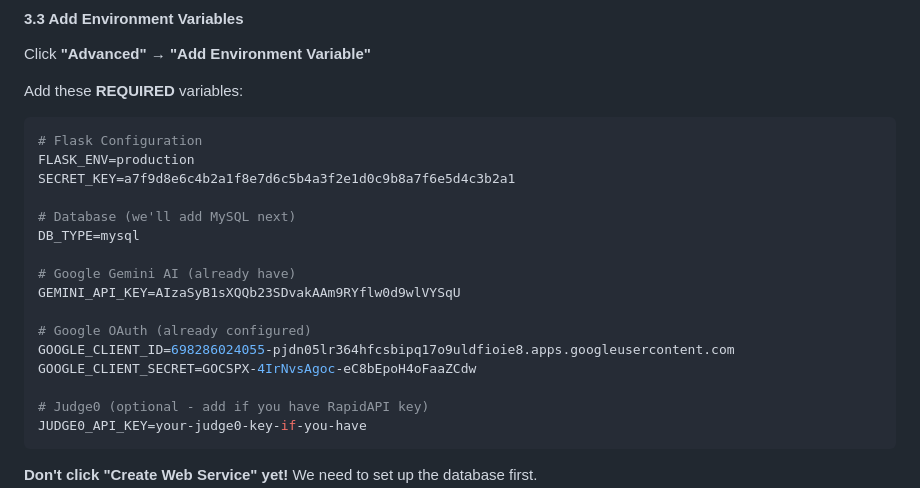
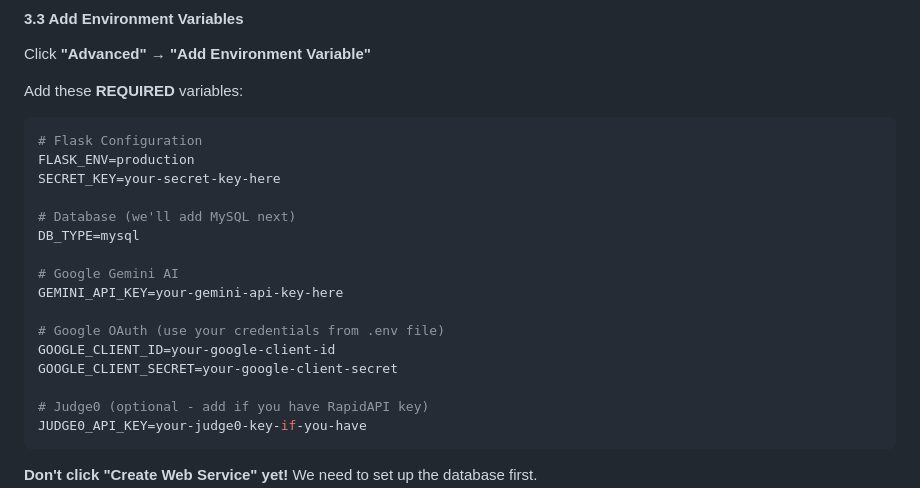
Before and after one commit to ARUN-S-15/codex, a Markdown page: QUICK_DEPLOY_STEPS.md, the part around the change. GitHub-like rendering.

Commit message:
Remove sensitive keys from documentation

````diff
--- a/QUICK_DEPLOY_STEPS.md
+++ b/QUICK_DEPLOY_STEPS.md
@@ -80,17 +80,17 @@ Add these **REQUIRED** variables:
 ```env
 # Flask Configuration
 FLASK_ENV=production
-SECRET_KEY=a7f9d8e6c4b2a1f8e7d6c5b4a3f2e1d0c9b8a7f6e5d4c3b2a1
+SECRET_KEY=your-secret-key-here
 
 # Database (we'll add MySQL next)
 DB_TYPE=mysql
 
-# Google Gemini AI (already have)
-GEMINI_API_KEY=AIzaSyB1sXQQb23SDvakAAm9RYflw0d9wlVYSqU
+# Google Gemini AI
+GEMINI_API_KEY=your-gemini-api-key-here
 
-# Google OAuth (already configured)
-GOOGLE_CLIENT_ID=698286024055-pjdn05lr364hfcsbipq17o9uldfioie8.apps.googleusercontent.com
-GOOGLE_CLIENT_SECRET=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
+# Google OAuth (use your credentials from .env file)
+GOOGLE_CLIENT_ID=your-google-client-id
+GOOGLE_CLIENT_SECRET=your-google-client-secret
 
 # Judge0 (optional - add if you have RapidAPI key)
 JUDGE0_API_KEY=your-judge0-key-if-you-have
````
